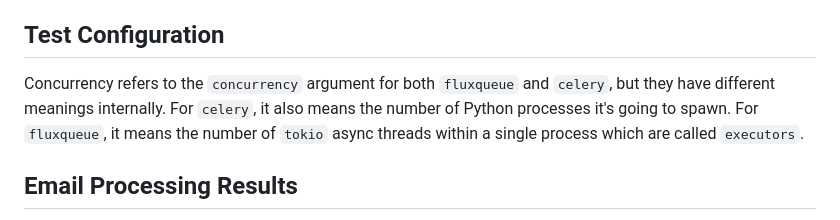
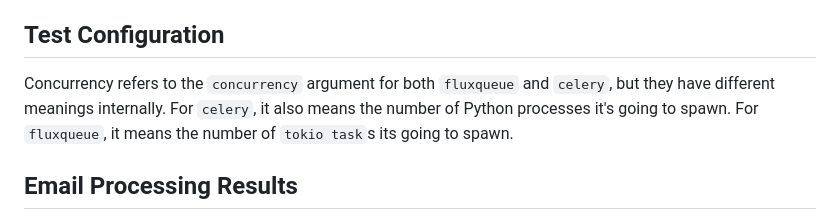
Before and after one commit to CCXLV/fluxqueue-benchmarks, a Markdown page: README.md, the part around the change. Rendered like a GitHub page.

```diff
--- a/README.md
+++ b/README.md
@@ -29,7 +29,7 @@ Performance benchmarks comparing FluxQueue and Celery across different workloads
 
 ## Test Configuration
 
-Concurrency refers to the `concurrency` argument for both `fluxqueue` and `celery`, but they have different meanings internally. For `celery`, it also means the number of Python processes it's going to spawn. For `fluxqueue`, it means the number of `tokio` async threads within a single process which are called `executors`.
+Concurrency refers to the `concurrency` argument for both `fluxqueue` and `celery`, but they have different meanings internally. For `celery`, it also means the number of Python processes it's going to spawn. For `fluxqueue`, it means the number of `tokio task`s its going to spawn.
 
 ## Email Processing Results
 
```
